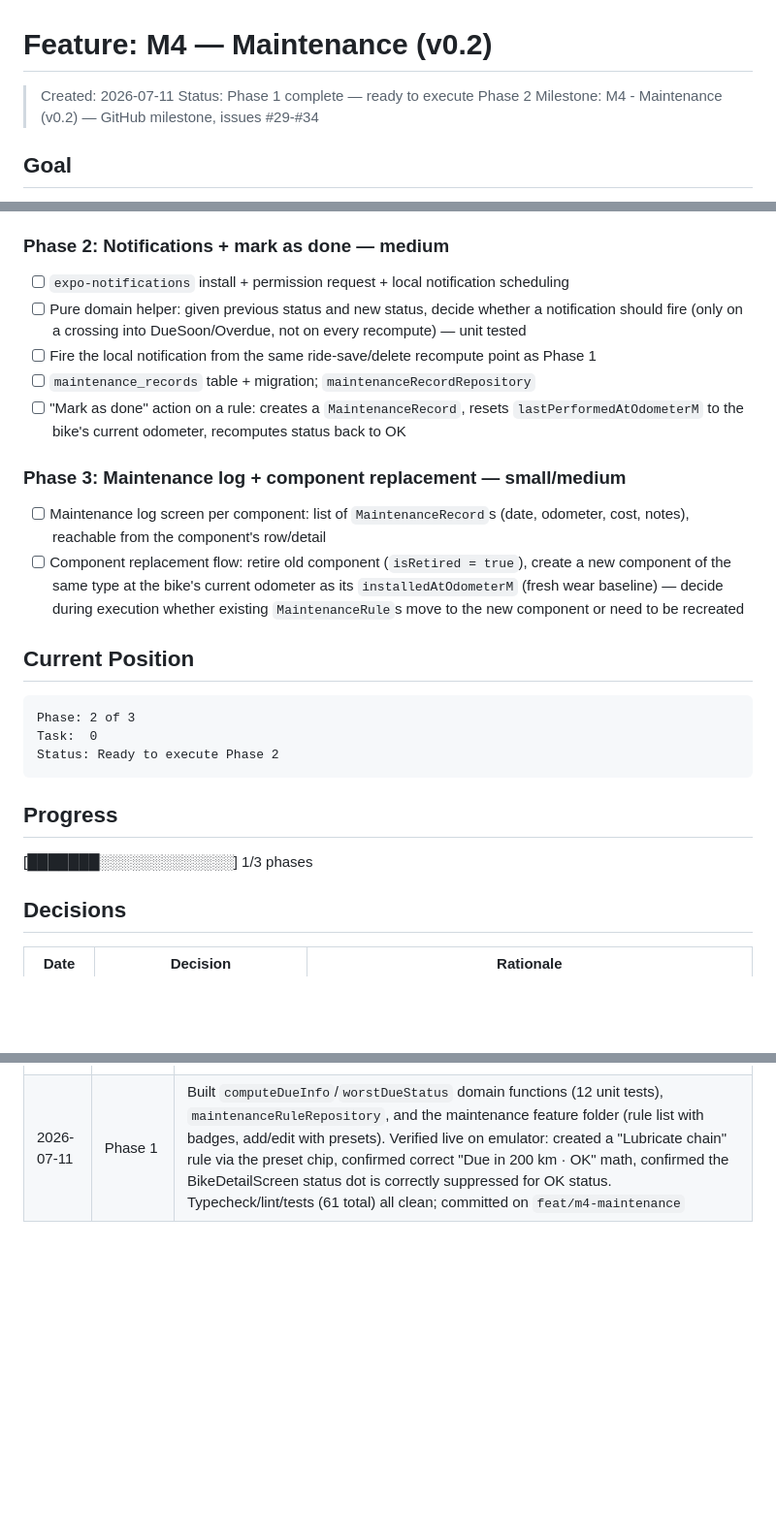
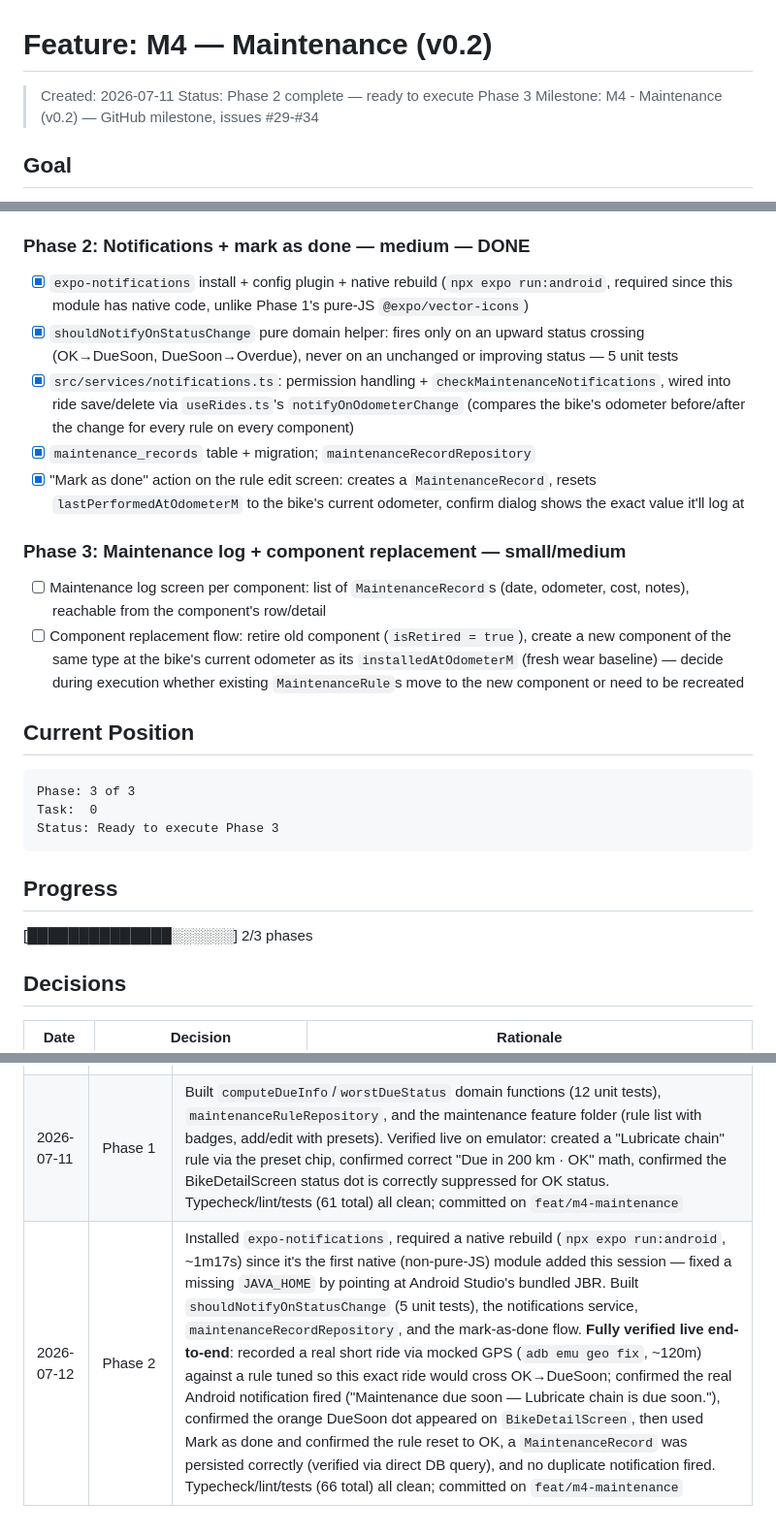
Before and after one commit to mohald-3/velolog-app, a Markdown page: .planning/STATE.md, 3 parts joined by grey strips. Shown at 97% size. Rendered like a GitHub page; blank space fills up the shorter version.

Commit message:
docs: mark M4 Phase 2 done
Co-Authored-By: Claude Sonnet 5 <noreply@anthropic.com>

````diff
--- a/.planning/STATE.md
+++ b/.planning/STATE.md
@@ -1,7 +1,7 @@
 # Feature: M4 — Maintenance (v0.2)
 
 > Created: 2026-07-11
-> Status: Phase 1 complete — ready to execute Phase 2
+> Status: Phase 2 complete — ready to execute Phase 3
 > Milestone: M4 - Maintenance (v0.2) — GitHub milestone, issues #29-#34
 
 ## Goal
@@ -48,14 +48,18 @@ exit criteria's full loop (ride past threshold → notification fires → mark d
 - [x] Due-status dot on `BikeDetailScreen`'s component rows (`worstDueStatus` across a
       component's rules), suppressed when status is OK to avoid visual noise
 
-### Phase 2: Notifications + mark as done — medium
-- [ ] `expo-notifications` install + permission request + local notification scheduling
-- [ ] Pure domain helper: given previous status and new status, decide whether a notification
-      should fire (only on a crossing into DueSoon/Overdue, not on every recompute) — unit tested
-- [ ] Fire the local notification from the same ride-save/delete recompute point as Phase 1
-- [ ] `maintenance_records` table + migration; `maintenanceRecordRepository`
-- [ ] "Mark as done" action on a rule: creates a `MaintenanceRecord`, resets
-      `lastPerformedAtOdometerM` to the bike's current odometer, recomputes status back to OK
+### Phase 2: Notifications + mark as done — medium — DONE
+- [x] `expo-notifications` install + config plugin + native rebuild (`npx expo run:android`,
+      required since this module has native code, unlike Phase 1's pure-JS `@expo/vector-icons`)
+- [x] `shouldNotifyOnStatusChange` pure domain helper: fires only on an upward status crossing
+      (OK→DueSoon, DueSoon→Overdue), never on an unchanged or improving status — 5 unit tests
+- [x] `src/services/notifications.ts`: permission handling + `checkMaintenanceNotifications`,
+      wired into ride save/delete via `useRides.ts`'s `notifyOnOdometerChange` (compares the
+      bike's odometer before/after the change for every rule on every component)
+- [x] `maintenance_records` table + migration; `maintenanceRecordRepository`
+- [x] "Mark as done" action on the rule edit screen: creates a `MaintenanceRecord`, resets
+      `lastPerformedAtOdometerM` to the bike's current odometer, confirm dialog shows the exact
+      value it'll log at
 
 ### Phase 3: Maintenance log + component replacement — small/medium
 - [ ] Maintenance log screen per component: list of `MaintenanceRecord`s (date, odometer, cost,
@@ -68,14 +72,14 @@ exit criteria's full loop (ride past threshold → notification fires → mark d
 ## Current Position
 
 ```
-Phase: 2 of 3
+Phase: 3 of 3
 Task:  0
-Status: Ready to execute Phase 2
+Status: Ready to execute Phase 3
 ```
 
 ## Progress
 
-[███████░░░░░░░░░░░░░] 1/3 phases
+[██████████████░░░░░░] 2/3 phases
 
 ## Decisions
 
@@ -90,3 +94,4 @@ Status: Ready to execute Phase 2
 |------|---------|---------------|
 | 2026-07-11 | Planning | Created plan with 3 phases; requirements and two default judgment calls confirmed with user before roadmap was written |
 | 2026-07-11 | Phase 1 | Built `computeDueInfo`/`worstDueStatus` domain functions (12 unit tests), `maintenanceRuleRepository`, and the maintenance feature folder (rule list with badges, add/edit with presets). Verified live on emulator: created a "Lubricate chain" rule via the preset chip, confirmed correct "Due in 200 km · OK" math, confirmed the BikeDetailScreen status dot is correctly suppressed for OK status. Typecheck/lint/tests (61 total) all clean; committed on `feat/m4-maintenance` |
+| 2026-07-12 | Phase 2 | Installed `expo-notifications`, required a native rebuild (`npx expo run:android`, ~1m17s) since it's the first native (non-pure-JS) module added this session — fixed a missing `JAVA_HOME` by pointing at Android Studio's bundled JBR. Built `shouldNotifyOnStatusChange` (5 unit tests), the notifications service, `maintenanceRecordRepository`, and the mark-as-done flow. **Fully verified live end-to-end**: recorded a real short ride via mocked GPS (`adb emu geo fix`, ~120m) against a rule tuned so this exact ride would cross OK→DueSoon; confirmed the real Android notification fired ("Maintenance due soon — Lubricate chain is due soon."), confirmed the orange DueSoon dot appeared on `BikeDetailScreen`, then used Mark as done and confirmed the rule reset to OK, a `MaintenanceRecord` was persisted correctly (verified via direct DB query), and no duplicate notification fired. Typecheck/lint/tests (66 total) all clean; committed on `feat/m4-maintenance` |
````
Also changed, not shown: other parts of .planning/STATE.md (+2 -2 lines).
